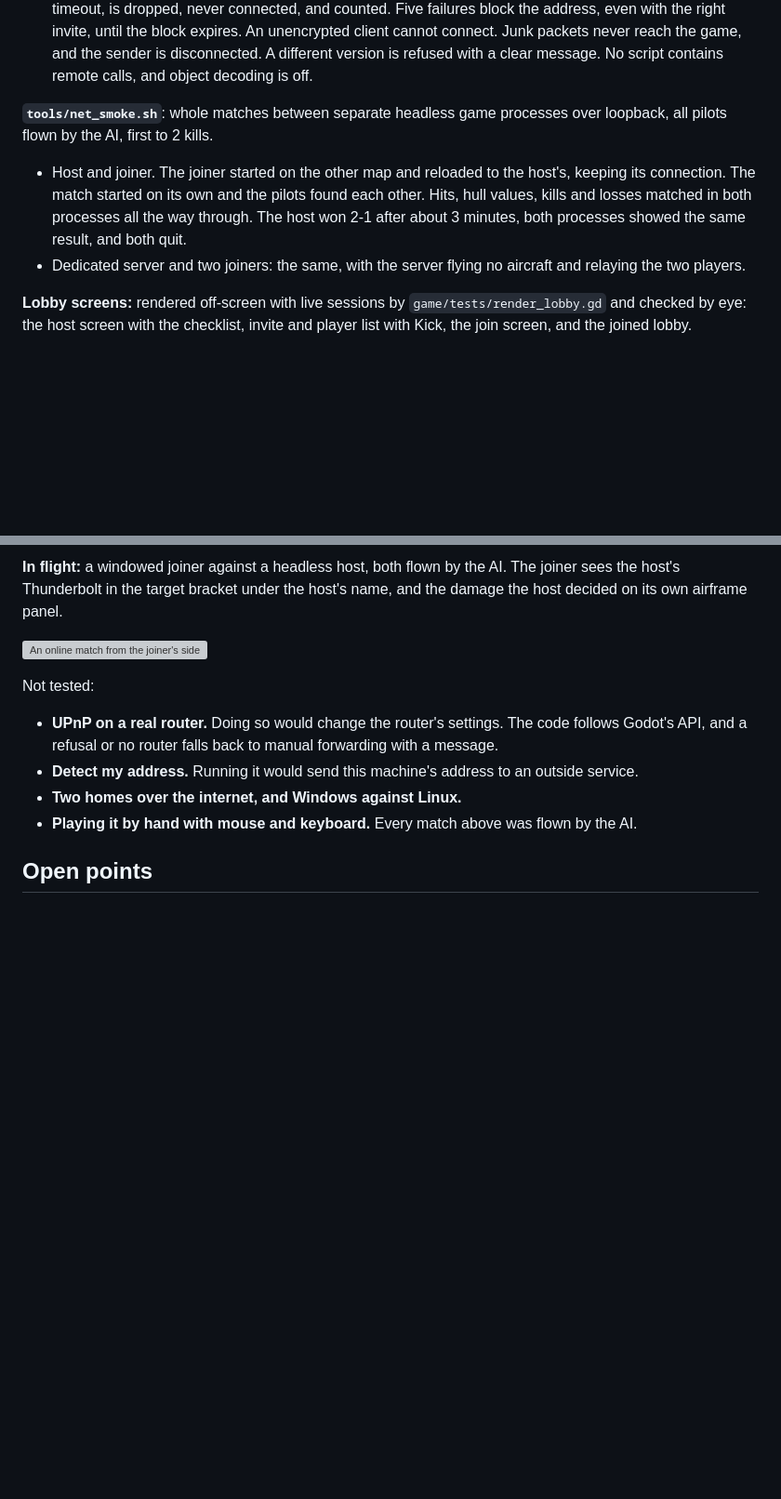
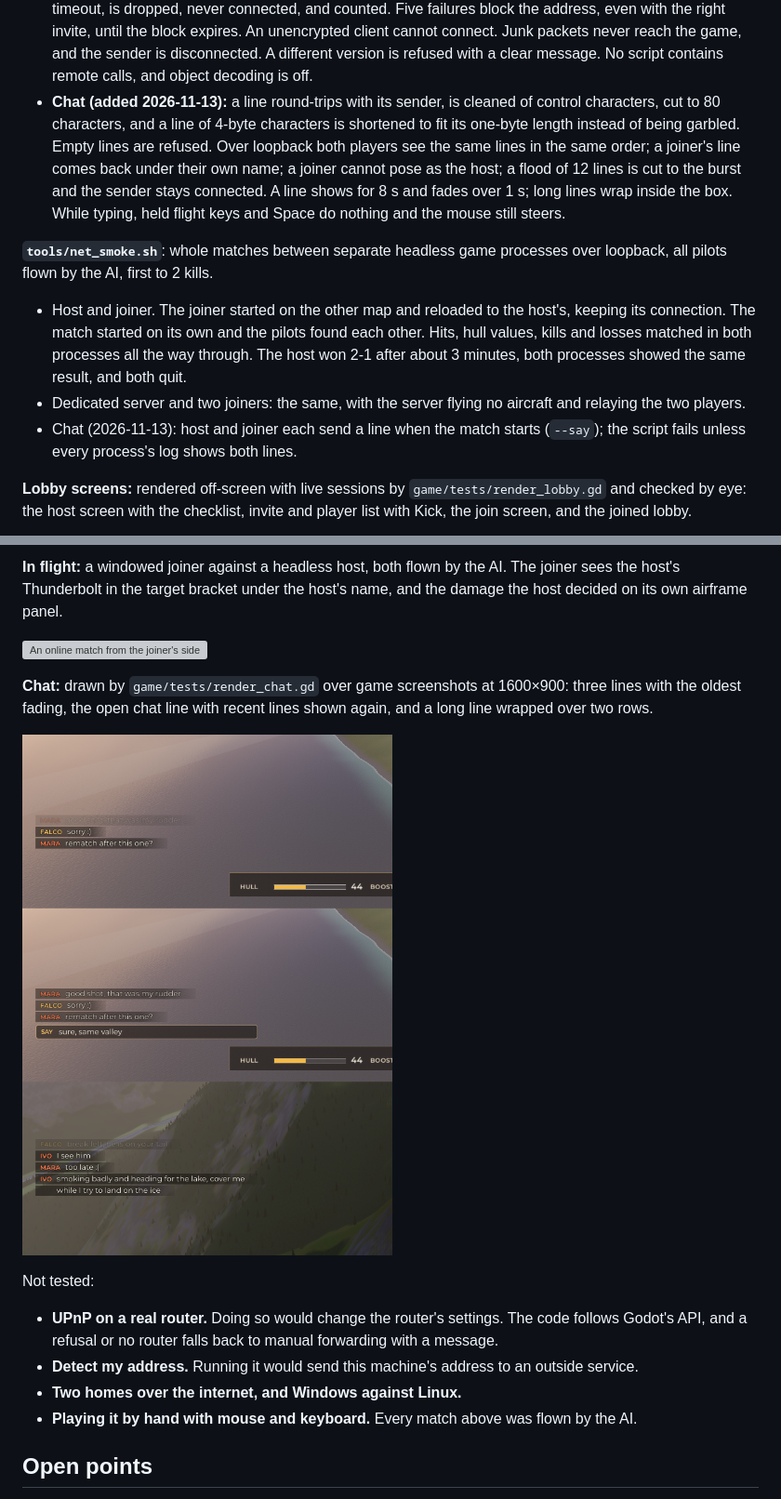
Before and after one commit to video-games-by-ai/angels-one-five, a Markdown page: docs/multiplayer-design.md, 2 parts joined by grey strips. Shown at 93% size. GitHub-like rendering; pictures changed too: docs/screenshots/online-chat.png (added); blank space fills up the shorter version; grey boxes are pictures that could not be loaded.

```diff
--- a/docs/multiplayer-design.md
+++ b/docs/multiplayer-design.md
@@ -462,6 +464,14 @@ All on Godot 4.5.1, Linux, 2026-11-12.
   Junk packets never reach the game, and the sender is disconnected. A different
   version is refused with a clear message. No script contains remote calls, and
   object decoding is off.
+- **Chat (added 2026-11-13):** a line round-trips with its sender, is cleaned of
+  control characters, cut to 80 characters, and a line of 4-byte characters is
+  shortened to fit its one-byte length instead of being garbled. Empty lines are
+  refused. Over loopback both players see the same lines in the same order; a
+  joiner's line comes back under their own name; a joiner cannot pose as the
+  host; a flood of 12 lines is cut to the burst and the sender stays connected.
+  A line shows for 8 s and fades over 1 s; long lines wrap inside the box. While
+  typing, held flight keys and Space do nothing and the mouse still steers.
 
 **`tools/net_smoke.sh`**: whole matches between separate headless game
 processes over loopback, all pilots flown by the AI, first to 2 kills.
@@ -473,6 +483,8 @@ processes over loopback, all pilots flown by the AI, first to 2 kills.
   processes showed the same result, and both quit.
 - Dedicated server and two joiners: the same, with the server flying no
   aircraft and relaying the two players.
+- Chat (2026-11-13): host and joiner each send a line when the match starts
+  (`--say`); the script fails unless every process's log shows both lines.
 
 **Lobby screens:** rendered off-screen with live sessions by
 `game/tests/render_lobby.gd` and checked by eye: the host screen with the
@@ -486,6 +498,12 @@ The joiner sees the host's Thunderbolt in the target bracket under the host's
 name, and the damage the host decided on its own airframe panel.
 
 ![An online match from the joiner's side](screenshots/online-match.png)
+
+**Chat:** drawn by `game/tests/render_chat.gd` over game screenshots at
+1600×900: three lines with the oldest fading, the open chat line with recent
+lines shown again, and a long line wrapped over two rows.
+
+![The chat box](screenshots/online-chat.png)
 
 Not tested:
 
```
Also changed, not shown: other parts of docs/multiplayer-design.md (+2 -0 lines), README.md (+15 -3 lines), 10 other files.
